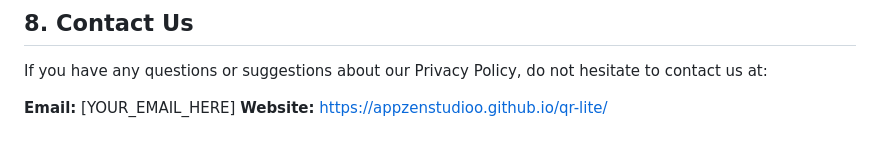
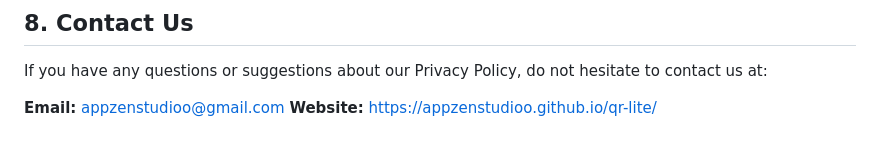
Before and after one commit to appzenstudioo/qr-lite, a Markdown page: privacy-policy.md, the part around the change. GitHub-like rendering.

```diff
--- a/privacy-policy.md
+++ b/privacy-policy.md
@@ -39,5 +39,5 @@ We may update our Privacy Policy from time to time. We will notify you of any ch
 ## 8. Contact Us
 If you have any questions or suggestions about our Privacy Policy, do not hesitate to contact us at:
 
-**Email:** [YOUR_EMAIL_HERE]
+**Email:** appzenstudioo@gmail.com
 **Website:** https://appzenstudioo.github.io/qr-lite/
```
